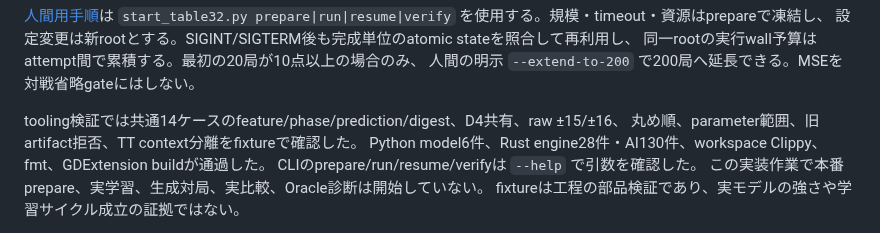
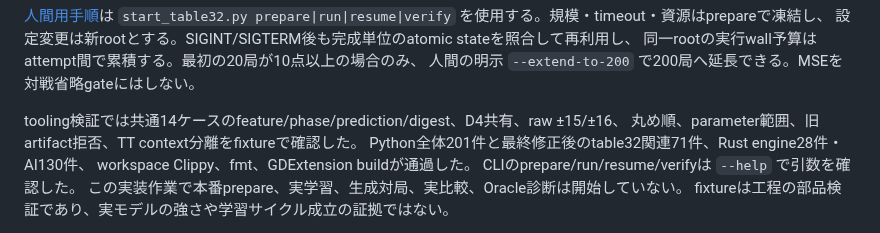
Before and after one commit to yoskeoka/reversi-adventure, a Markdown page: docs/references/reversi-ai-learning-method-reproduction.md, the part around the change. GitHub-like rendering.

Commit message:
docs: record table32 tooling verification results

```diff
--- a/docs/references/reversi-ai-learning-method-reproduction.md
+++ b/docs/references/reversi-ai-learning-method-reproduction.md
@@ -123,7 +123,8 @@ toolingは同じ開始scriptの明示パラメータだけで、初回既定値
 
 tooling検証では共通14ケースのfeature/phase/prediction/digest、D4共有、raw ±15/±16、
 丸め順、parameter範囲、旧artifact拒否、TT context分離をfixtureで確認した。
-Python model6件、Rust engine28件・AI130件、workspace Clippy、fmt、GDExtension buildが通過した。
+Python全体201件と最終修正後のtable32関連71件、Rust engine28件・AI130件、
+workspace Clippy、fmt、GDExtension buildが通過した。
 CLIのprepare/run/resume/verifyは `--help` で引数を確認した。
 この実装作業で本番prepare、実学習、生成対局、実比較、Oracle診断は開始していない。
 fixtureは工程の部品検証であり、実モデルの強さや学習サイクル成立の証拠ではない。
```
